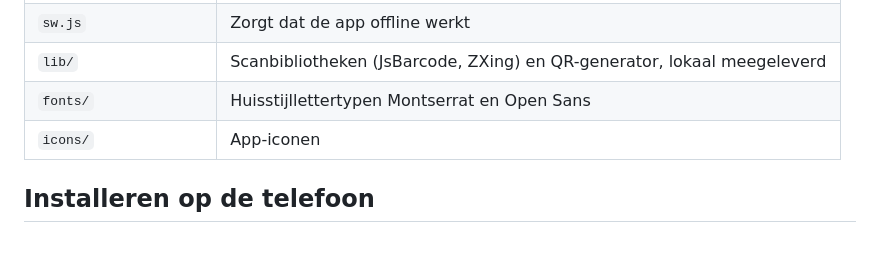
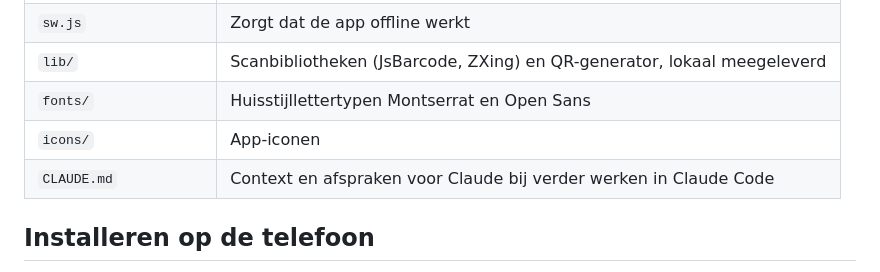
Before and after one commit to JeroenArtsFZ/CRP-Doorgeefcode, a Markdown page: README.md, the part around the change. Drawn GitHub-style; blank space fills up the shorter version.

Commit message:
Add CLAUDE.md reference to README

```diff
--- a/README.md
+++ b/README.md
@@ -11,6 +11,7 @@
 | `lib/` | Scanbibliotheken (JsBarcode, ZXing) en QR-generator, lokaal meegeleverd |
 | `fonts/` | Huisstijllettertypen Montserrat en Open Sans |
 | `icons/` | App-iconen |
+| `CLAUDE.md` | Context en afspraken voor Claude bij verder werken in Claude Code |
 
 ## Installeren op de telefoon
 
```
